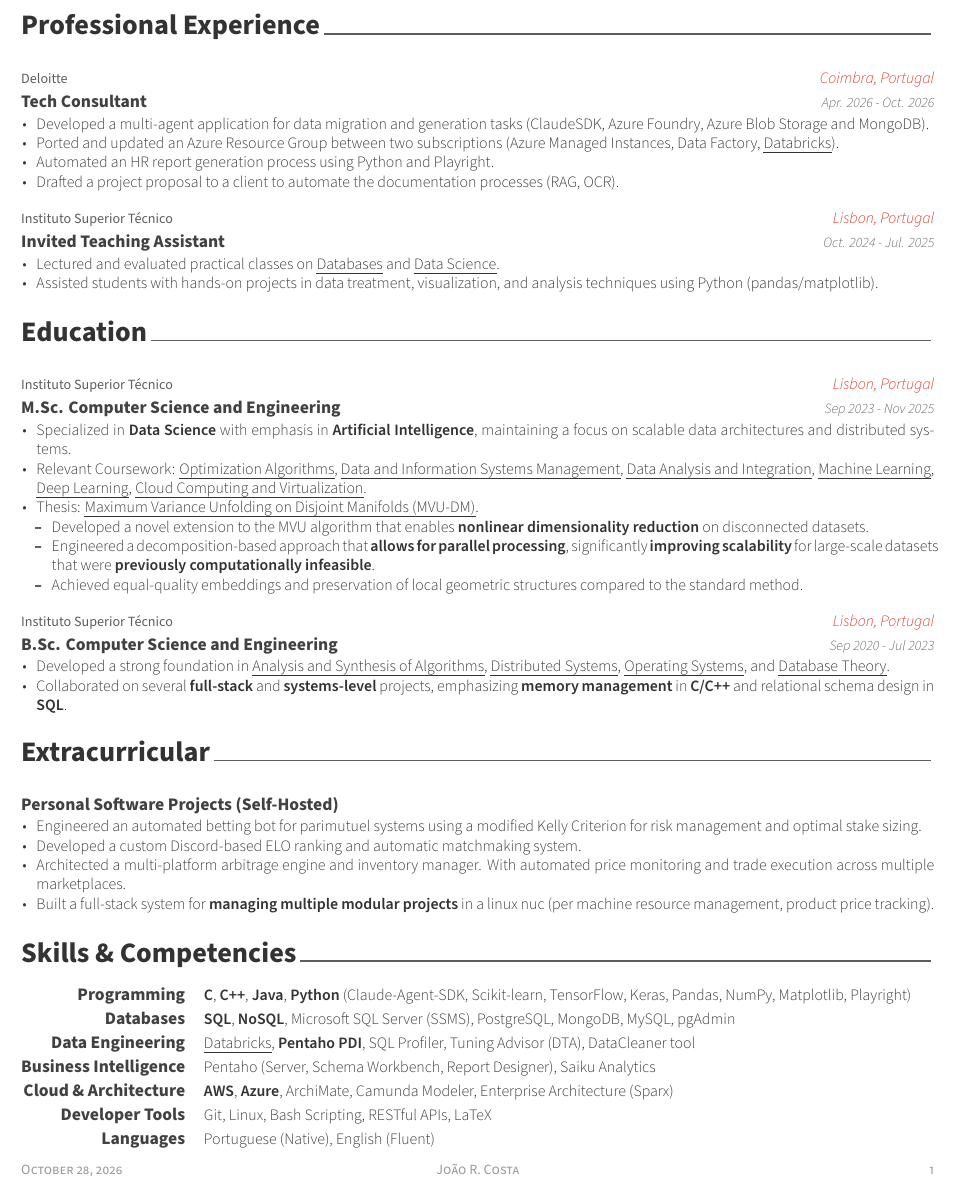
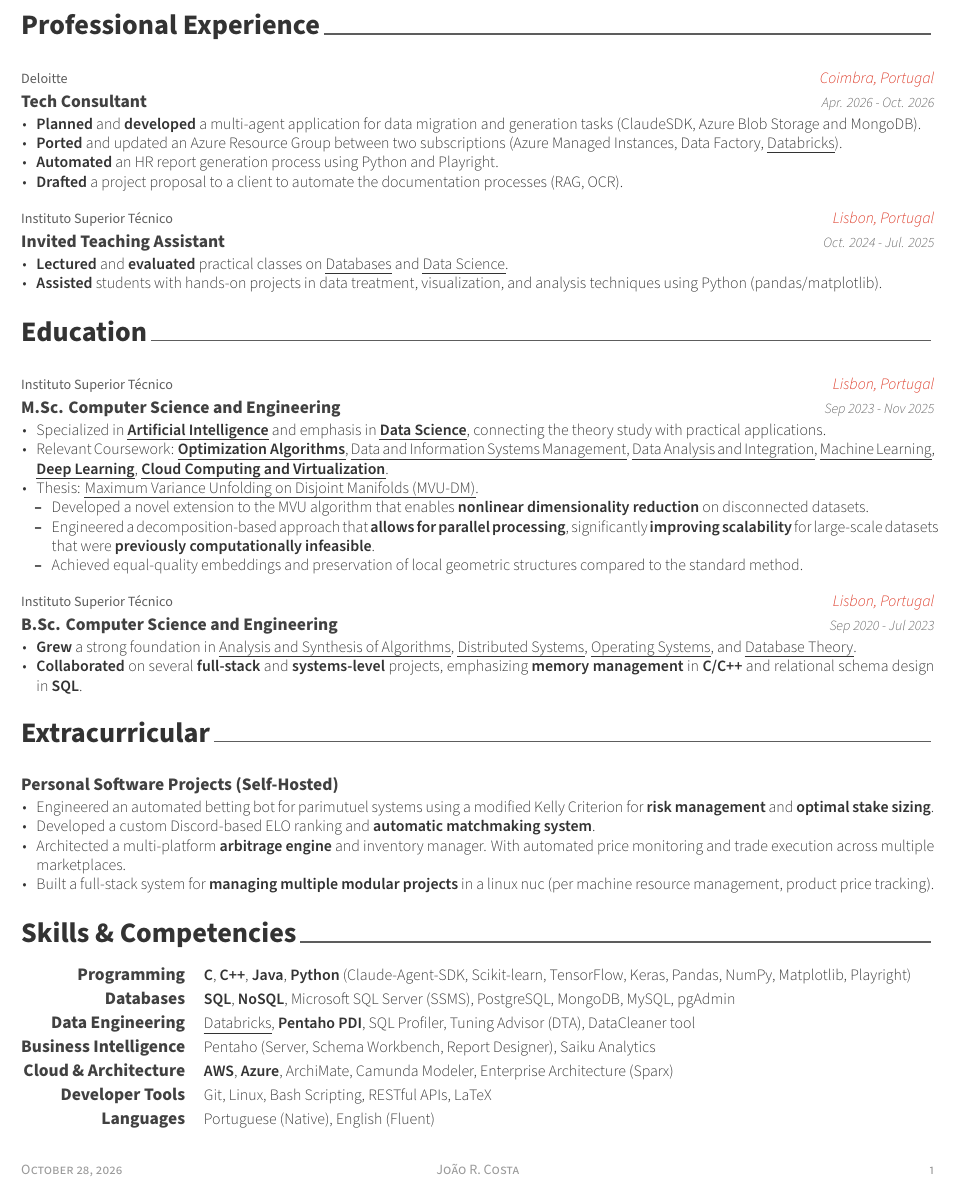
Before and after one commit to JARCosta/cv, a LaTeX CV (mit_becl/JoaoRoqueCosta.tex, which reads mit_becl/resume/1.experience.tex, mit_becl/resume/2.education.tex, mit_becl/resume/3.extracurricular.tex): part of the page, cut so that both start at the same text. Compiled offline with XeLaTeX.

Commit message:
Enhance CV: refine project descriptions, emphasize key contributions, and improve clarity in education and extracurricular sections

```diff
--- a/mit_becl/resume/1.experience.tex
+++ b/mit_becl/resume/1.experience.tex
@@ -17,10 +17,10 @@
   {Apr. 2026 - Oct. 2026} % Date(s)
   {
     \begin{cvitems} % Description(s) of tasks/responsibilities
-      \item {Developed a multi-agent application for data migration and generation tasks (ClaudeSDK, Azure Foundry, Azure Blob Storage and MongoDB).}
-      \item {Ported and updated an Azure Resource Group between two subscriptions (Azure Managed Instances, Data Factory, \cvref{https://credentials.databricks.com/254cf778-e2d2-4dd6-a49c-11195d95cfbf}{Databricks}).}
-      \item {Automated an HR report generation process using Python and Playright.}
-      \item {Drafted a project proposal to a client to automate the documentation processes (RAG, OCR).}
+      \item {\textbf{Planned} and \textbf{developed} a multi-agent application for data migration and generation tasks (ClaudeSDK, Azure Blob Storage and MongoDB).}
+      \item {\textbf{Ported} and updated an Azure Resource Group between two subscriptions (Azure Managed Instances, Data Factory, \cvref{https://credentials.databricks.com/254cf778-e2d2-4dd6-a49c-11195d95cfbf}{Databricks}).}
+      \item {\textbf{Automated} an HR report generation process using Python and Playright.}
+      \item {\textbf{Drafted} a project proposal to a client to automate the documentation processes (RAG, OCR).}
     \end{cvitems}
   }
 
@@ -31,8 +31,8 @@
   {Oct. 2024 - Jul. 2025} % Date(s)
   {
     \begin{cvitems} % Description(s) of tasks/responsibilities
-      \item {Lectured and evaluated practical classes on \cvref{https://fenix.tecnico.ulisboa.pt/disciplinas/BD256/2024-2025/2-semestre}{Databases} and \cvref{https://fenix.tecnico.ulisboa.pt/disciplinas/CDadosi211/2024-2025/1-semestre}{Data Science}.}
-      \item {Assisted students with hands-on projects in data treatment, visualization, and analysis techniques using Python (pandas/matplotlib).}
+      \item {\textbf{Lectured} and \textbf{evaluated} practical classes on \cvref{https://fenix.tecnico.ulisboa.pt/disciplinas/BD256/2024-2025/2-semestre}{Databases} and \cvref{https://fenix.tecnico.ulisboa.pt/disciplinas/CDadosi211/2024-2025/1-semestre}{Data Science}.}
+      \item {\textbf{Assisted} students with hands-on projects in data treatment, visualization, and analysis techniques using Python (pandas/matplotlib).}
     \end{cvitems}
   }
 %---------------------------------------------------------
--- a/mit_becl/resume/2.education.tex
+++ b/mit_becl/resume/2.education.tex
@@ -19,8 +19,8 @@
       %   \item {The program included courses such as \cvref{https://fenix.tecnico.ulisboa.pt/disciplinas/AAut11/2024-2025/1-semestre}{Machine Learning}, \cvref{https://fenix.tecnico.ulisboa.pt/disciplinas/AP-Dei/2023-2024/1-semestre}{Deep Learning}, \cvref{https://fenix.tecnico.ulisboa.pt/disciplinas/AASMA3/2023-2024/2-semestre}{Autonomous Agent and Multi-Agent Systems}, \cvref{https://fenix.tecnico.ulisboa.pt/disciplinas/VI/2023-2024/1-semestre}{Data Visualization}, \cvref{https://fenix.tecnico.ulisboa.pt/disciplinas/CDadosi2/2023-2024/1-semestre}{Data Science}, and \cvref{https://fenix.tecnico.ulisboa.pt/disciplinas/AVExe23/2023-2024/2-semestre}{Cloud Computing and Virtualization}, but also \cvref{https://fenix.tecnico.ulisboa.pt/disciplinas/OA22/2024-2025/1-semestre}{Optimization and Algorithms}.}
       % \end{cvitems}
       \begin{cvitems}
-        \item {Specialized in \textbf{Data Science} with emphasis in \textbf{Artificial Intelligence}, maintaining a focus on scalable data architectures and distributed systems.}
-        \item {Relevant Coursework: \cvref{https://fenix.tecnico.ulisboa.pt/disciplinas/OA22/2024-2025/1-semestre}{Optimization Algorithms}, \cvref{https://fenix.tecnico.ulisboa.pt/disciplinas/AOBD3/2023-2024/2-semestre}{Data and Information Systems Management}, \cvref{https://fenix.tecnico.ulisboa.pt/disciplinas/GTI/2023-2024/1-semestre}{Data Analysis and Integration}, \cvref{https://fenix.tecnico.ulisboa.pt/disciplinas/AAut11/2024-2025/1-semestre}{Machine Learning}, \cvref{https://fenix.tecnico.ulisboa.pt/disciplinas/AP-Dei/2023-2024/1-semestre}{Deep Learning}, \cvref{https://fenix.tecnico.ulisboa.pt/disciplinas/AVExe23/2023-2024/2-semestre}{Cloud Computing and Virtualization}.}
+        \item {Specialized in \cvref{https://fenix.tecnico.ulisboa.pt/cursos/meic-t/curriculo?year=3380143556919297\#:~:text=168.0-,Intelig\%C3\%AAncia\%20Artificial}{\textbf{Artificial Intelligence}} and emphasis in \cvref{https://fenix.tecnico.ulisboa.pt/cursos/meic-t/curriculo?year=3380143556919297\#:~:text=Engenharia\%20e\%20Ci\%C3\%AAncia\%20de\%20Dados}{\textbf{Data Science}}, connecting the theory study with practical applications.}
+        \item {Relevant Coursework: \cvref{https://fenix.tecnico.ulisboa.pt/disciplinas/OA22/2024-2025/1-semestre}{\textbf{Optimization Algorithms}}, \cvref{https://fenix.tecnico.ulisboa.pt/disciplinas/AOBD3/2023-2024/2-semestre}{Data and Information Systems Management}, \cvref{https://fenix.tecnico.ulisboa.pt/disciplinas/GTI/2023-2024/1-semestre}{Data Analysis and Integration}, \cvref{https://fenix.tecnico.ulisboa.pt/disciplinas/AAut11/2024-2025/1-semestre}{Machine Learning}, \cvref{https://fenix.tecnico.ulisboa.pt/disciplinas/AP-Dei/2023-2024/1-semestre}{\textbf{Deep Learning}}, \cvref{https://fenix.tecnico.ulisboa.pt/disciplinas/AVExe23/2023-2024/2-semestre}{\textbf{Cloud Computing and Virtualization}}.}
         \item {Thesis: \cvref{https://fenix.tecnico.ulisboa.pt/cursos/meic-t/dissertacao/846778572214917}{Maximum Variance Unfolding on Disjoint Manifolds (MVU-DM)}.
           \begin{cvitems}
             \item {Developed a novel extension to the MVU algorithm that enables \textbf{nonlinear dimensionality reduction} on disconnected datasets.}
@@ -43,8 +43,8 @@
       %   \item{This experience taught me how to effectively distribute tasks, collaborate on complex projects, and develop persistence in problem-solving.}
       % \end{cvitems}
       \begin{cvitems}
-        \item {Developed a strong foundation in \cvref{https://fenix.tecnico.ulisboa.pt/disciplinas/ASA2/2021-2022/1-semestre}{Analysis and Synthesis of Algorithms}, \cvref{https://fenix.tecnico.ulisboa.pt/disciplinas/SDis/2022-2023/2-semestre}{Distributed Systems}, \cvref{https://fenix.tecnico.ulisboa.pt/disciplinas/SO2/2021-2022/1-semestre}{Operating Systems}, and \cvref{https://fenix.tecnico.ulisboa.pt/disciplinas/BD2/2021-2022/2-semestre}{Database Theory}.}
-        \item {Collaborated on several \textbf{full-stack} and \textbf{systems-level} projects, emphasizing \textbf{memory management} in \textbf{C/C++} and relational schema design in \textbf{SQL}.}
+        \item {\textbf{Grew} a strong foundation in \cvref{https://fenix.tecnico.ulisboa.pt/disciplinas/ASA2/2021-2022/1-semestre}{Analysis and Synthesis of Algorithms}, \cvref{https://fenix.tecnico.ulisboa.pt/disciplinas/SDis/2022-2023/2-semestre}{Distributed Systems}, \cvref{https://fenix.tecnico.ulisboa.pt/disciplinas/SO2/2021-2022/1-semestre}{Operating Systems}, and \cvref{https://fenix.tecnico.ulisboa.pt/disciplinas/BD2/2021-2022/2-semestre}{Database Theory}.}
+        \item {\textbf{Collaborated} on several \textbf{full-stack} and \textbf{systems-level} projects, emphasizing \textbf{memory management} in \textbf{C/C++} and relational schema design in \textbf{SQL}.}
       \end{cvitems}
     }
 %---------------------------------------------------------
--- a/mit_becl/resume/3.extracurricular.tex
+++ b/mit_becl/resume/3.extracurricular.tex
@@ -16,9 +16,9 @@
     {} % Date(s)
     {
       \begin{cvitems} % Description(s) of experience/contributions/knowledge
-        \item {Engineered an automated betting bot for parimutuel systems using a modified Kelly Criterion for risk management and optimal stake sizing.}
-        \item {Developed a custom Discord-based ELO ranking and automatic matchmaking system.}
-        \item {Architected a multi-platform arbitrage engine and inventory manager. With automated price monitoring and trade execution across multiple marketplaces.}
+        \item {Engineered an automated betting bot for parimutuel systems using a modified Kelly Criterion for \textbf{risk management} and \textbf{optimal stake sizing}.}
+        \item {Developed a custom Discord-based ELO ranking and \textbf{automatic matchmaking system}.}
+        \item {Architected a multi-platform \textbf{arbitrage engine} and inventory manager. With automated price monitoring and trade execution across multiple marketplaces.}
         \item {Built a full-stack system for \textbf{managing multiple modular projects} in a linux nuc (per machine resource management, product price tracking).}
       \end{cvitems}
     }
```
Also changed, not shown: mit_becl/out/JoaoRoqueCosta.pdf.
